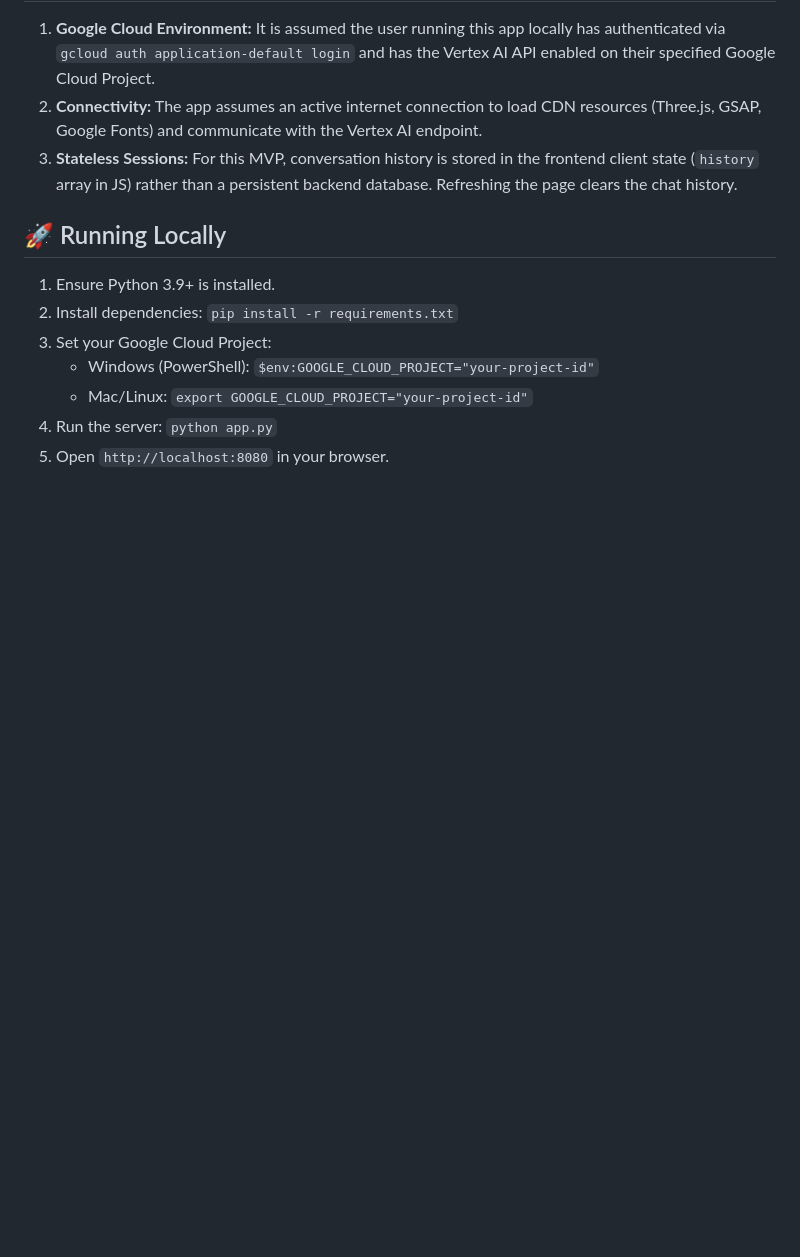
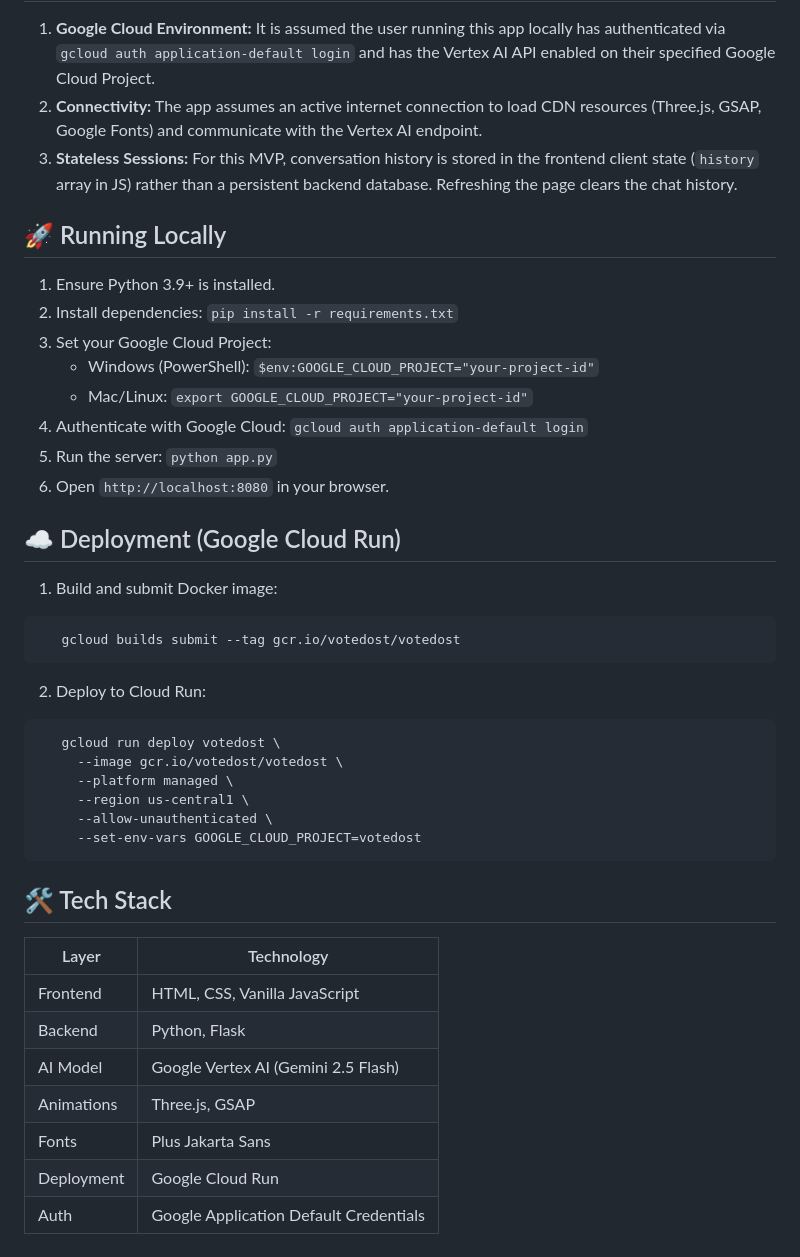
Before and after one commit to NarenCandy/votedost, a Markdown page: README.md, the part around one of its changes. GitHub-like rendering; blank space fills up the shorter version.

````diff
--- a/README.md
+++ b/README.md
@@ -31,5 +45,32 @@ The goal was to create an interface that feels highly premium and modern (a "bil
 3. Set your Google Cloud Project:
    - Windows (PowerShell): `$env:GOOGLE_CLOUD_PROJECT="your-project-id"`
    - Mac/Linux: `export GOOGLE_CLOUD_PROJECT="your-project-id"`
-4. Run the server: `python app.py`
-5. Open `http://localhost:8080` in your browser.
+4. Authenticate with Google Cloud: `gcloud auth application-default login`
+5. Run the server: `python app.py`
+6. Open `http://localhost:8080` in your browser.
+
+## ☁️ Deployment (Google Cloud Run)
+1. Build and submit Docker image:
+```bash
+   gcloud builds submit --tag gcr.io/votedost/votedost
+```
+2. Deploy to Cloud Run:
+```bash
+   gcloud run deploy votedost \
+     --image gcr.io/votedost/votedost \
+     --platform managed \
+     --region us-central1 \
+     --allow-unauthenticated \
+     --set-env-vars GOOGLE_CLOUD_PROJECT=votedost
+```
+
+## 🛠️ Tech Stack
+| Layer | Technology |
+|-------|-----------|
+| Frontend | HTML, CSS, Vanilla JavaScript |
+| Backend | Python, Flask |
+| AI Model | Google Vertex AI (Gemini 2.5 Flash) |
+| Animations | Three.js, GSAP |
+| Fonts | Plus Jakarta Sans |
+| Deployment | Google Cloud Run |
+| Auth | Google Application Default Credentials |
````
Also changed, not shown: other parts of README.md (+14 -0 lines).
